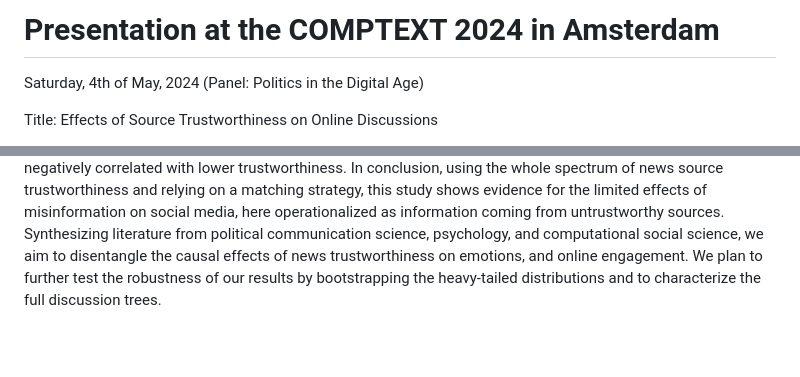
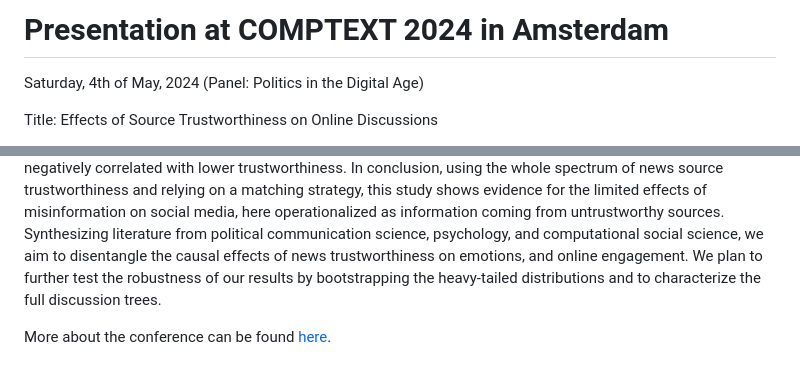
Before and after one commit to julaluehring/emomis-discussion-comptext, a Markdown page: README.md, 2 parts joined by grey strips. Rendered like a GitHub page; blank space fills up the shorter version.

```diff
--- a/README.md
+++ b/README.md
@@ -1,4 +1,4 @@
-# Presentation at the COMPTEXT 2024 in Amsterdam
+# Presentation at COMPTEXT 2024 in Amsterdam
 Saturday, 4th of May, 2024 (Panel: Politics in the Digital Age)
 
 Title: Effects of Source Trustworthiness on Online Discussions
@@ -8,3 +8,6 @@ Research shows that misinformation elicits strong negative sentiments, thereby b
 In the first step of the analysis, we used a nonparametric matching approach to categorize the discussions (with at least one reply) into trustworthy vs. untrustworthy and balance our dataset on a set of covariates to approximate causal inference (emotions in the initial post, political orientation, author following/follower count, word count, time difference between first and last reply in discussion). Using machine learning to infer eight distinct emotions and out-group references from text, we then analyzed the effects of posts mentioning sources with varying trustworthiness and different political orientations on the development of online discussions in a natural digital environment. Results showed that trustworthiness predicts more anger co-occurring with out-group references, both in emotions aggregated for the whole discussion and the first reply to the initial post only. Vice versa, high trustworthiness predicts more joy. An analysis of the covariates hints at the underlying processes for this effect: For every aggregated emotion in the discussion, the same emotion was shown to be the strongest predictor.
 Subsequently, without the matching and therefore including the initial posts that did not get a reply, we analyzed the posts starting a discussion and found that posts containing untrustworthy sources significantly showed more anger and out-group references. However, lower trustworthiness was not associated with higher engagement overall. Only retweeting was negatively correlated with lower trustworthiness.
 In conclusion, using the whole spectrum of news source trustworthiness and relying on a matching strategy, this study shows evidence for the limited effects of misinformation on social media, here operationalized as information coming from untrustworthy sources. Synthesizing literature from political communication science, psychology, and computational social science, we aim to disentangle the causal effects of news trustworthiness on emotions, and online engagement. We plan to further test the robustness of our results by bootstrapping the heavy-tailed distributions and to characterize the full discussion trees.
+
+
+More about the conference can be found [here](https://comptext24.vercel.app/).
```
